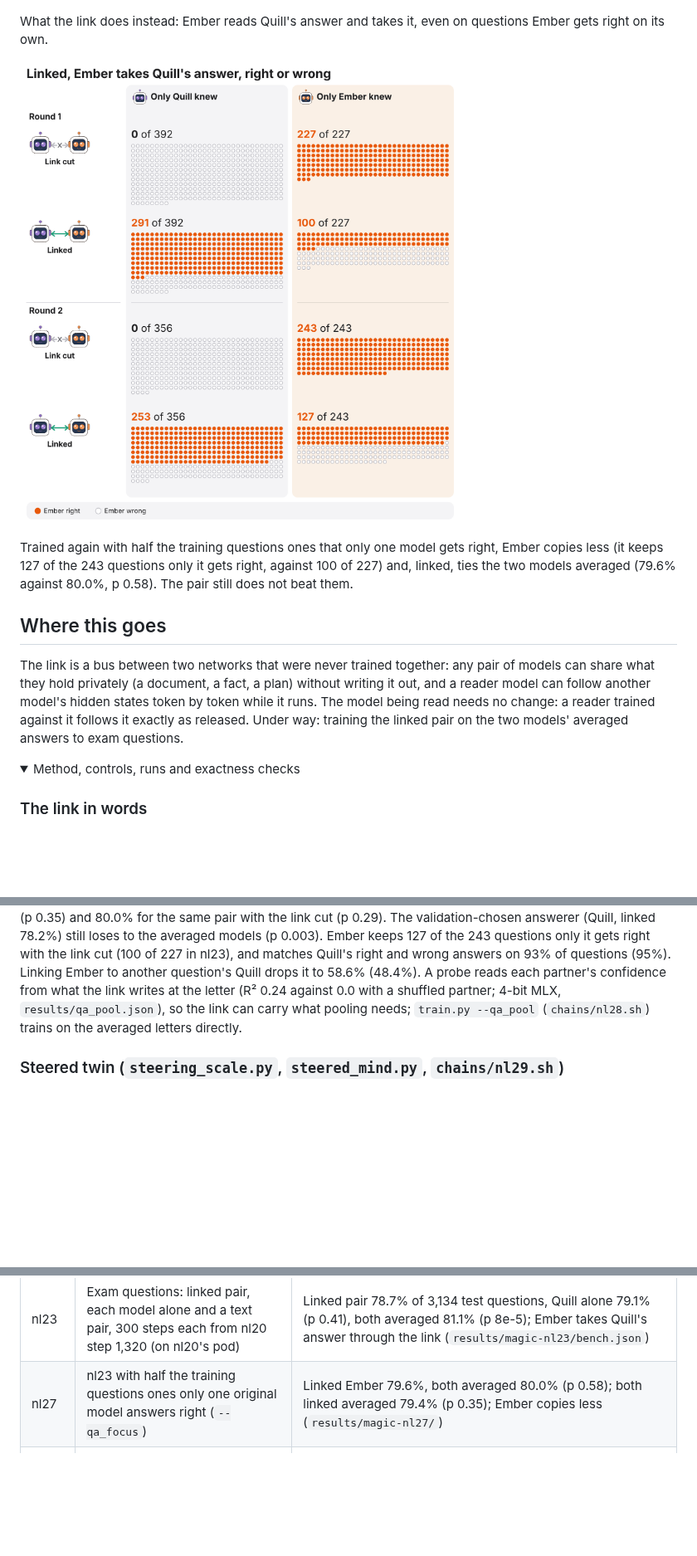
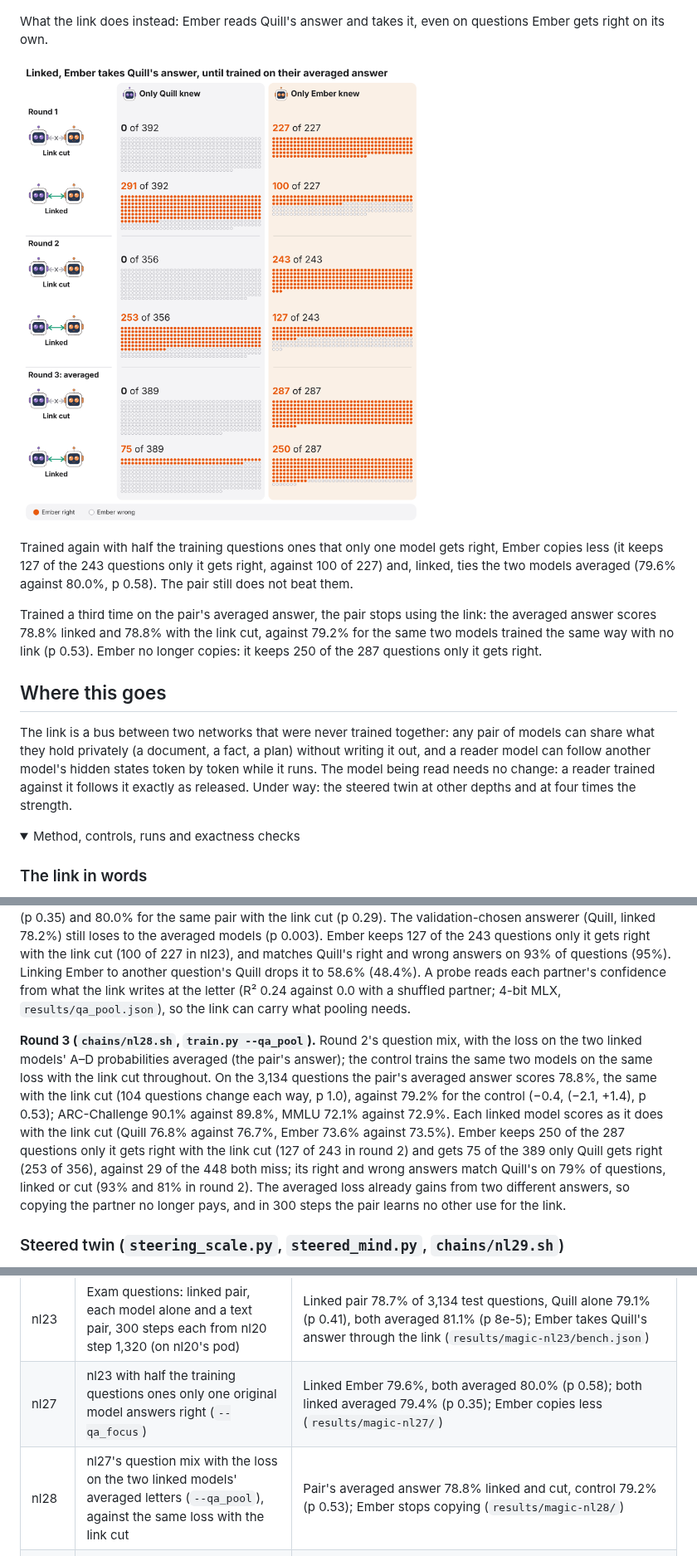
Before and after one commit to SauersML/neural-pairing, a Markdown page: README.md, 3 parts joined by grey strips. Shown at 83% size. Rendered like a GitHub page; pictures changed too: figures/deference.png; folded sections open; blank space fills up the shorter version.

Commit message:
nl28: trained on the pair's averaged answer, the pair stops using the link
The linked pair's averaged letters score 78.8% of 3,134 test questions, the same with the link cut, against 79.2% for
the same loss trained with no link (p 0.53). Ember keeps 250 of the 287 questions only it gets right. Deference figure
gains round 3.

Co-Authored-By: Claude Opus 5.5 (1M context) <noreply@anthropic.com>
Claude-Session: https://claude.ai/code/session_01DodvMcqDBDp46LPppo5dUC

```diff
--- a/README.md
+++ b/README.md
@@ -91,13 +91,17 @@ What the link does instead: Ember reads Quill's answer and takes it, even on que
 Trained again with half the training questions ones that only one model gets right, Ember copies less (it keeps 127 of
 the 243 questions only it gets right, against 100 of 227) and, linked, ties the two models averaged (79.6% against
 80.0%, p 0.58). The pair still does not beat them.
+
+Trained a third time on the pair's averaged answer, the pair stops using the link: the averaged answer scores 78.8%
+linked and 78.8% with the link cut, against 79.2% for the same two models trained the same way with no link (p 0.53).
+Ember no longer copies: it keeps 250 of the 287 questions only it gets right.
 
 ## Where this goes
 
 The link is a bus between two networks that were never trained together: any pair of models can share what they hold
 privately (a document, a fact, a plan) without writing it out, and a reader model can follow another model's hidden
 states token by token while it runs. The model being read needs no change: a reader trained against it follows it
-exactly as released. Under way: training the linked pair on the two models' averaged answers to exam questions.
+exactly as released. Under way: the steered twin at other depths and at four times the strength.
 
 <details><summary>Method, controls, runs and exactness checks</summary>
 
@@ -245,8 +249,18 @@ with the link cut (p 0.29). The validation-chosen answerer (Quill, linked 78.2%)
 (p 0.003). Ember keeps 127 of the 243 questions only it gets right with the link cut (100 of 227 in nl23), and matches
 Quill's right and wrong answers on 93% of questions (95%). Linking Ember to another question's Quill drops it to 58.6%
 (48.4%). A probe reads each partner's confidence from what the link writes at the letter (R² 0.24 against 0.0 with a
-shuffled partner; 4-bit MLX, `results/qa_pool.json`), so the link can carry what pooling needs; `train.py --qa_pool`
-(`chains/nl28.sh`) trains on the averaged letters directly.
+shuffled partner; 4-bit MLX, `results/qa_pool.json`), so the link can carry what pooling needs.
+
+**Round 3 (`chains/nl28.sh`, `train.py --qa_pool`).** Round 2's question mix, with the loss on the two linked models'
+A–D probabilities averaged (the pair's answer); the control trains the same two models on the same loss with the link
+cut throughout. On the 3,134 questions the pair's averaged answer scores 78.8%, the same with the link cut (104
+questions change each way, p 1.0), against 79.2% for the control (−0.4, (−2.1, +1.4), p 0.53); ARC-Challenge 90.1%
+against 89.8%, MMLU 72.1% against 72.9%. Each linked model scores as it does with the link cut (Quill 76.8% against
+76.7%, Ember 73.6% against 73.5%). Ember keeps 250 of the 287 questions only it gets right with the link cut (127 of
+243 in round 2) and gets 75 of the 389 only Quill gets right (253 of 356), against 29 of the 448 both miss; its right
+and wrong answers match Quill's on 79% of questions, linked or cut (93% and 81% in round 2). The averaged loss already
+gains from two different answers, so copying the partner no longer pays, and in 300 steps the pair learns no other use
+for the link.
 
 ### Steered twin (`steering_scale.py`, `steered_mind.py`, `chains/nl29.sh`)
 
@@ -315,6 +329,7 @@ training log (`log.json`), held-out tables at every evaluation step (`payload_st
 | nl22c | nl20 step 1,320 fine-tuned 157 steps on chats from the privileged teacher (below), with the mix kept | Free chats, 20 with cities never seen in training: partner's city said first in 13 of 23 chat sides with the link on, 1 of 23 cut, 0 of 23 linked to a stranger, and the stranger's own city in 14 of 36; turns repeating an earlier turn fell from 17% to 1% (link on) and 31% to 3% (cut); value games 360 of 360 and shared reading unchanged (`results/magic-nl22c/`) |
 | nl23 | Exam questions: linked pair, each model alone and a text pair, 300 steps each from nl20 step 1,320 (on nl20's pod) | Linked pair 78.7% of 3,134 test questions, Quill alone 79.1% (p 0.41), both averaged 81.1% (p 8e-5); Ember takes Quill's answer through the link (`results/magic-nl23/bench.json`) |
 | nl27 | nl23 with half the training questions ones only one original model answers right (`--qa_focus`) | Linked Ember 79.6%, both averaged 80.0% (p 0.58); both linked averaged 79.4% (p 0.35); Ember copies less (`results/magic-nl27/`) |
+| nl28 | nl27's question mix with the loss on the two linked models' averaged letters (`--qa_pool`), against the same loss with the link cut | Pair's averaged answer 78.8% linked and cut, control 79.2% (p 0.53); Ember stops copying (`results/magic-nl28/`) |
 | nl26 | `chains/nl24.sh`: 300 chat steps on eight kinds of private item from nl22c step 157; then `chains/nl25.sh`: one-way links onto a model left as released | Partner's item said first with the link on: Quill 9/33, Ember 6/27, held-out kinds 5/21, 0 cut; one-way, Ember reading untouched Quill 1/27 then 7/27, Quill reading untouched Ember 10/33 then 11/33 |
 | nl29 | The steered twin in bf16, strength in natural gaps, before and after chat training (`steering_scale.py`) | Every concept steers both models (27–30 of 36 sentences); the linked partner says it in 4 of 96 messages before chat training and 1 of 96 after, controls 0–1; no test passes |
 
```
Also changed, not shown: other parts of README.md (+1 -1 lines), 12 other files.
